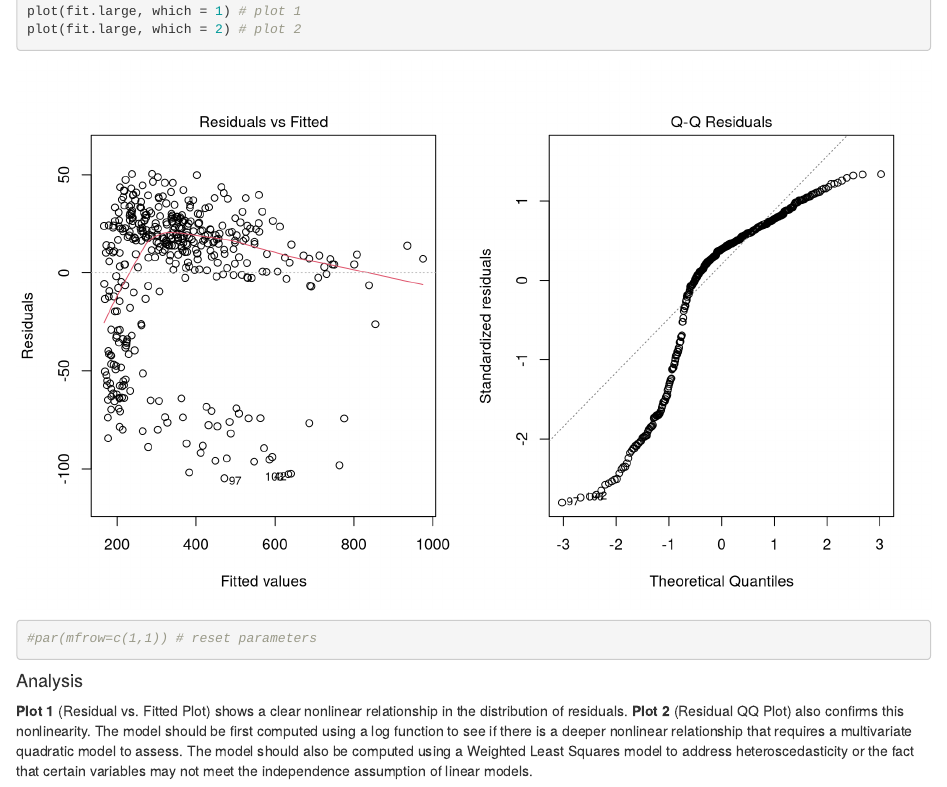
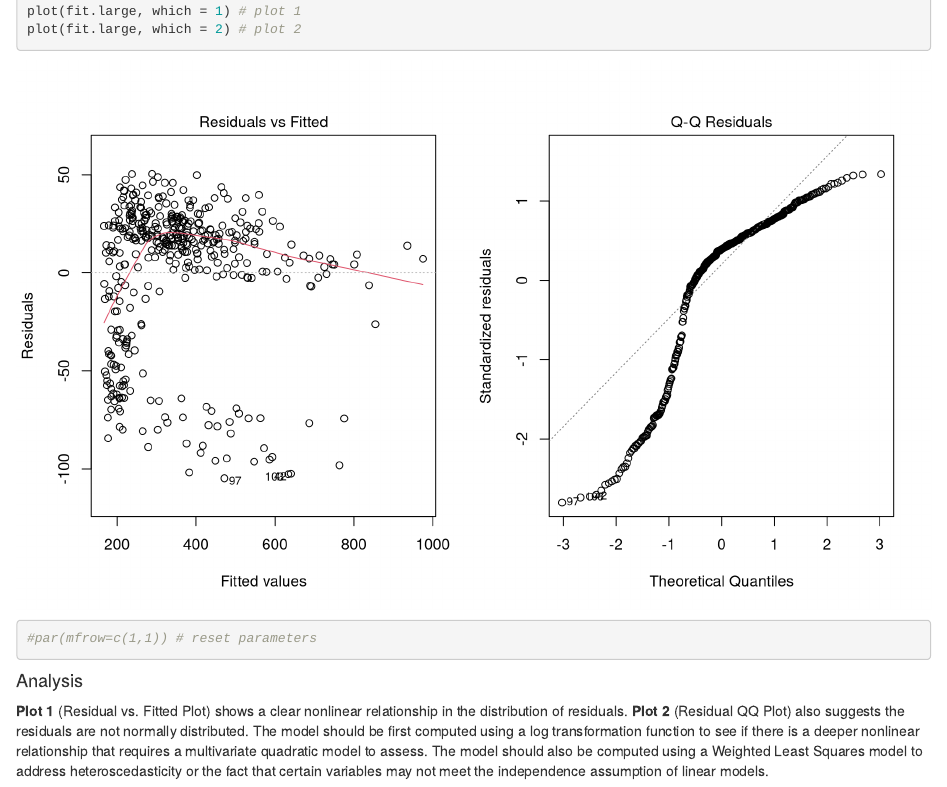
Before and after one commit to coniecakes/PredictiveAnalytics, an R Markdown document (Homework/HW1_O'Malley.Rmd): the page in a window 1100 px wide, from 13140 px down. Rendered offline with R 4.5, knitr and Pandoc, with nearby package versions; drawn as R Markdown's standard HTML page in place of the format the file asks for.

Commit message:
Homework 1 Update

````diff
--- a/Homework/HW1_O'Malley.Rmd
+++ b/Homework/HW1_O'Malley.Rmd
@@ -221,4 +221,4 @@ plot(fit.large, which = 2) # plot 2
 ```
 
 #### Analysis
-**Plot 1** (Residual vs. Fitted Plot) shows a clear nonlinear relationship in the distribution of residuals. **Plot 2** (Residual QQ Plot) also confirms this nonlinearity. The model should be first computed using a log function to see if there is a deeper nonlinear relationship that requires a multivariate quadratic model to assess. The model should also be computed using a Weighted Least Squares model to address heteroscedasticity or the fact that certain variables may not meet the independence assumption of linear models.
+**Plot 1** (Residual vs. Fitted Plot) shows a clear nonlinear relationship in the distribution of residuals. **Plot 2** (Residual QQ Plot) also suggests the residuals are not normally distributed. The model should be first computed using a log transformation function to see if there is a deeper nonlinear relationship that requires a multivariate quadratic model to assess. The model should also be computed using a Weighted Least Squares model to address heteroscedasticity or the fact that certain variables may not meet the independence assumption of linear models.
````
Also changed, not shown: Homework/HW1_O-Malley.pdf, 1 other file.
